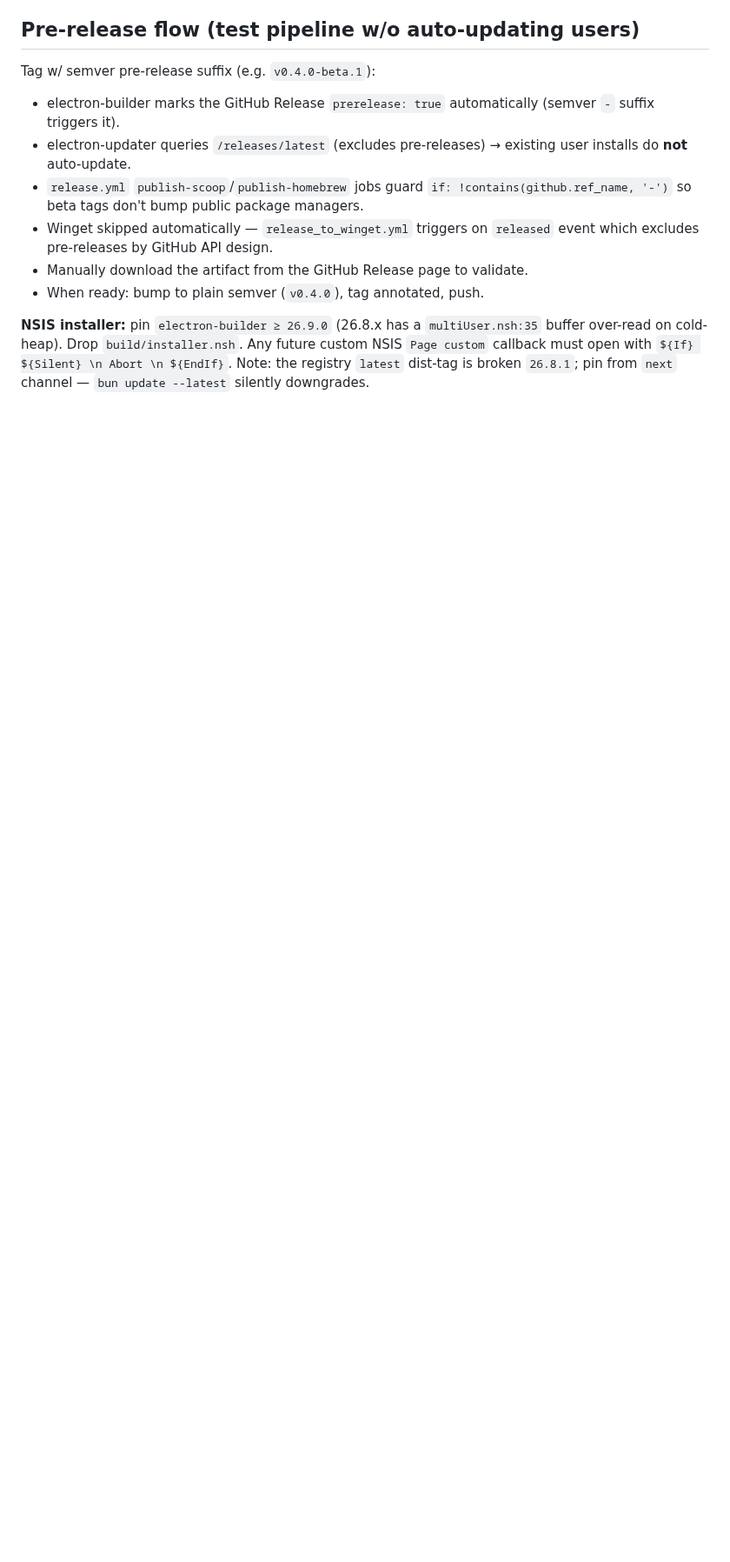
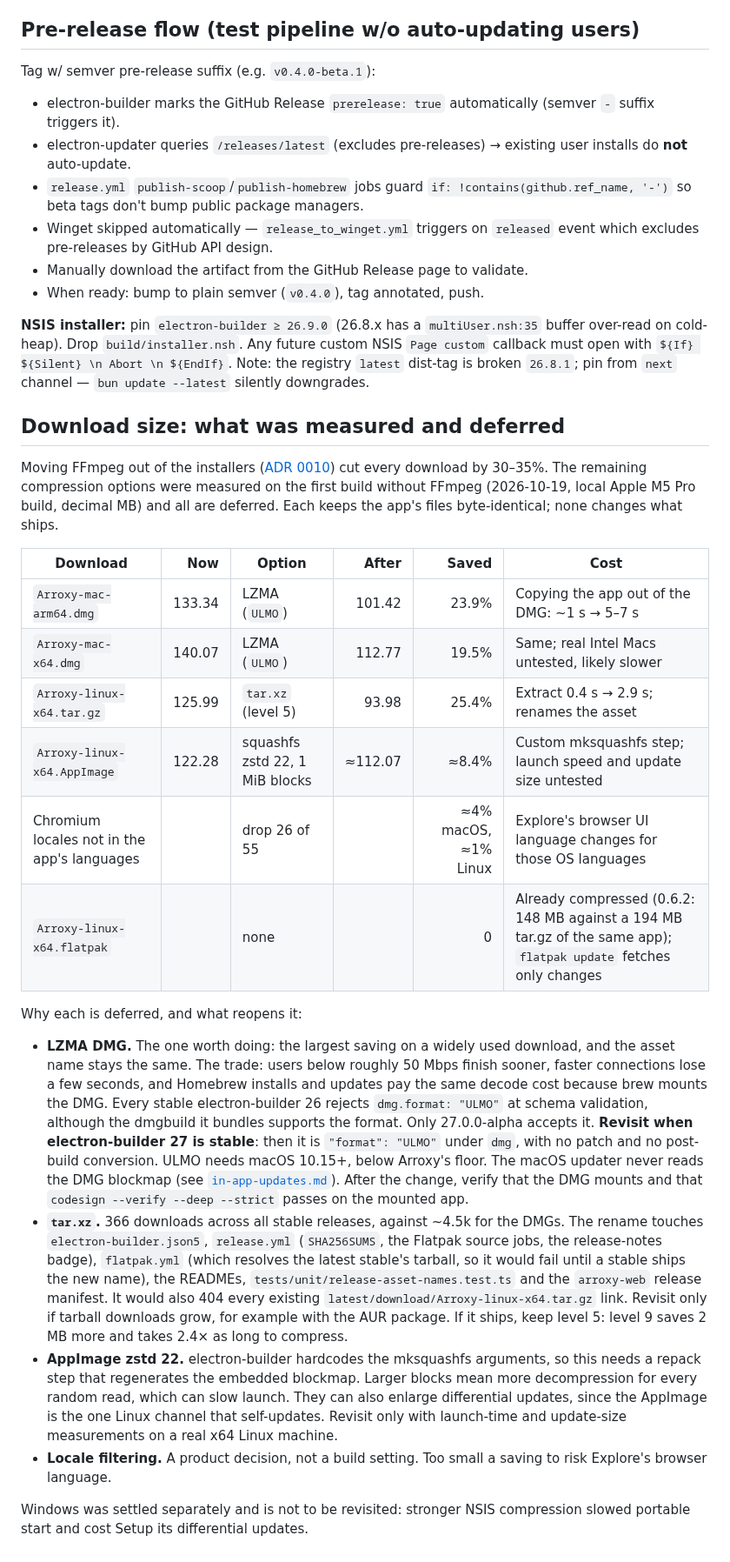
Before and after one commit to DragoonT/Arroxy, a Markdown page: dev-docs/release-pipeline.md, the part around the change. Shown at 87% size. GitHub-like rendering; blank space fills up the shorter version.

Commit message:
docs(release): record measured download-size options and why each is deferred
Re-measured on the first build without bundled FFmpeg: LZMA DMGs (20-24%
smaller, slower copy out of the DMG, needs electron-builder 27), Linux tar.xz
(25% smaller, few downloads, renames a widely linked asset), AppImage zstd 22
(~8%, untested launch and update size) and Chromium locale filtering. Each
entry names what reopens it.

```diff
--- a/dev-docs/release-pipeline.md
+++ b/dev-docs/release-pipeline.md
@@ -54,3 +54,25 @@ Tag w/ semver pre-release suffix (e.g. `v0.4.0-beta.1`):
 - When ready: bump to plain semver (`v0.4.0`), tag annotated, push.
 
 **NSIS installer:** pin `electron-builder ≥ 26.9.0` (26.8.x has a `multiUser.nsh:35` buffer over-read on cold-heap). Drop `build/installer.nsh`. Any future custom NSIS `Page custom` callback must open with `${If} ${Silent} \n Abort \n ${EndIf}`. Note: the registry `latest` dist-tag is broken `26.8.1`; pin from `next` channel — `bun update --latest` silently downgrades.
+
+## Download size: what was measured and deferred
+
+Moving FFmpeg out of the installers ([ADR 0010](../docs/adr/0010-ffmpeg-is-a-managed-package-installed-once.md)) cut every download by 30–35%. The remaining compression options were measured on the first build without FFmpeg (2026-10-19, local Apple M5 Pro build, decimal MB) and all are deferred. Each keeps the app's files byte-identical; none changes what ships.
+
+| Download | Now | Option | After | Saved | Cost |
+| --- | ---: | --- | ---: | ---: | --- |
+| `Arroxy-mac-arm64.dmg` | 133.34 | LZMA (`ULMO`) | 101.42 | 23.9% | Copying the app out of the DMG: ~1 s → 5–7 s |
+| `Arroxy-mac-x64.dmg` | 140.07 | LZMA (`ULMO`) | 112.77 | 19.5% | Same; real Intel Macs untested, likely slower |
+| `Arroxy-linux-x64.tar.gz` | 125.99 | `tar.xz` (level 5) | 93.98 | 25.4% | Extract 0.4 s → 2.9 s; renames the asset |
+| `Arroxy-linux-x64.AppImage` | 122.28 | squashfs zstd 22, 1 MiB blocks | ≈112.07 | ≈8.4% | Custom mksquashfs step; launch speed and update size untested |
+| Chromium locales not in the app's languages | | drop 26 of 55 | | ≈4% macOS, ≈1% Linux | Explore's browser UI language changes for those OS languages |
+| `Arroxy-linux-x64.flatpak` | | none | | 0 | Already compressed (0.6.2: 148 MB against a 194 MB tar.gz of the same app); `flatpak update` fetches only changes |
+
+Why each is deferred, and what reopens it:
+
+- **LZMA DMG.** The one worth doing: the largest saving on a widely used download, and the asset name stays the same. The trade: users below roughly 50 Mbps finish sooner, faster connections lose a few seconds, and Homebrew installs and updates pay the same decode cost because brew mounts the DMG. Every stable electron-builder 26 rejects `dmg.format: "ULMO"` at schema validation, although the dmgbuild it bundles supports the format. Only 27.0.0-alpha accepts it. **Revisit when electron-builder 27 is stable**: then it is `"format": "ULMO"` under `dmg`, with no patch and no post-build conversion. ULMO needs macOS 10.15+, below Arroxy's floor. The macOS updater never reads the DMG blockmap (see [`in-app-updates.md`](in-app-updates.md)). After the change, verify that the DMG mounts and that `codesign --verify --deep --strict` passes on the mounted app.
+- **`tar.xz`.** 366 downloads across all stable releases, against ~4.5k for the DMGs. The rename touches `electron-builder.json5`, `release.yml` (`SHA256SUMS`, the Flatpak source jobs, the release-notes badge), `flatpak.yml` (which resolves the latest stable's tarball, so it would fail until a stable ships the new name), the READMEs, `tests/unit/release-asset-names.test.ts` and the `arroxy-web` release manifest. It would also 404 every existing `latest/download/Arroxy-linux-x64.tar.gz` link. Revisit only if tarball downloads grow, for example with the AUR package. If it ships, keep level 5: level 9 saves 2 MB more and takes 2.4× as long to compress.
+- **AppImage zstd 22.** electron-builder hardcodes the mksquashfs arguments, so this needs a repack step that regenerates the embedded blockmap. Larger blocks mean more decompression for every random read, which can slow launch. They can also enlarge differential updates, since the AppImage is the one Linux channel that self-updates. Revisit only with launch-time and update-size measurements on a real x64 Linux machine.
+- **Locale filtering.** A product decision, not a build setting. Too small a saving to risk Explore's browser language.
+
+Windows was settled separately and is not to be revisited: stronger NSIS compression slowed portable start and cost Setup its differential updates.
```
Also changed, not shown: dev-docs/README.md (+1 -1 lines).
